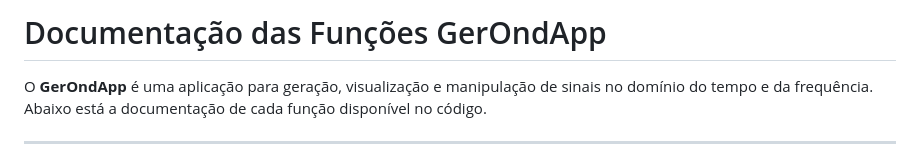
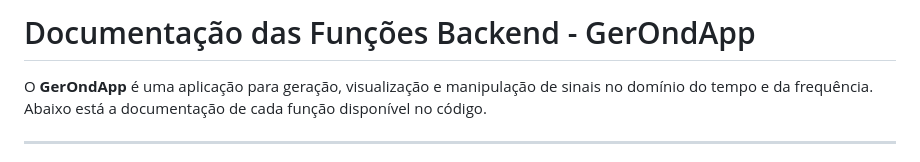
Before and after one commit to lucas-noblat/GerOndApp, a Markdown page: Gestão/Documentações das funções.md, the part around the change. Drawn GitHub-style.

Commit message:
Update and rename Documentações das funções.md to Gestão/Documentações das funções.md
Troquei os diretórios do documento

```diff
--- a/Documentações das funções.md
+++ b/Gestão/Documentações das funções.md
@@ -1,4 +1,4 @@
-# Documentação das Funções GerOndApp
+# Documentação das Funções Backend - GerOndApp
 
 O **GerOndApp** é uma aplicação para geração, visualização e manipulação de sinais no domínio do tempo e da frequência. Abaixo está a documentação de cada função disponível no código.
 
```
